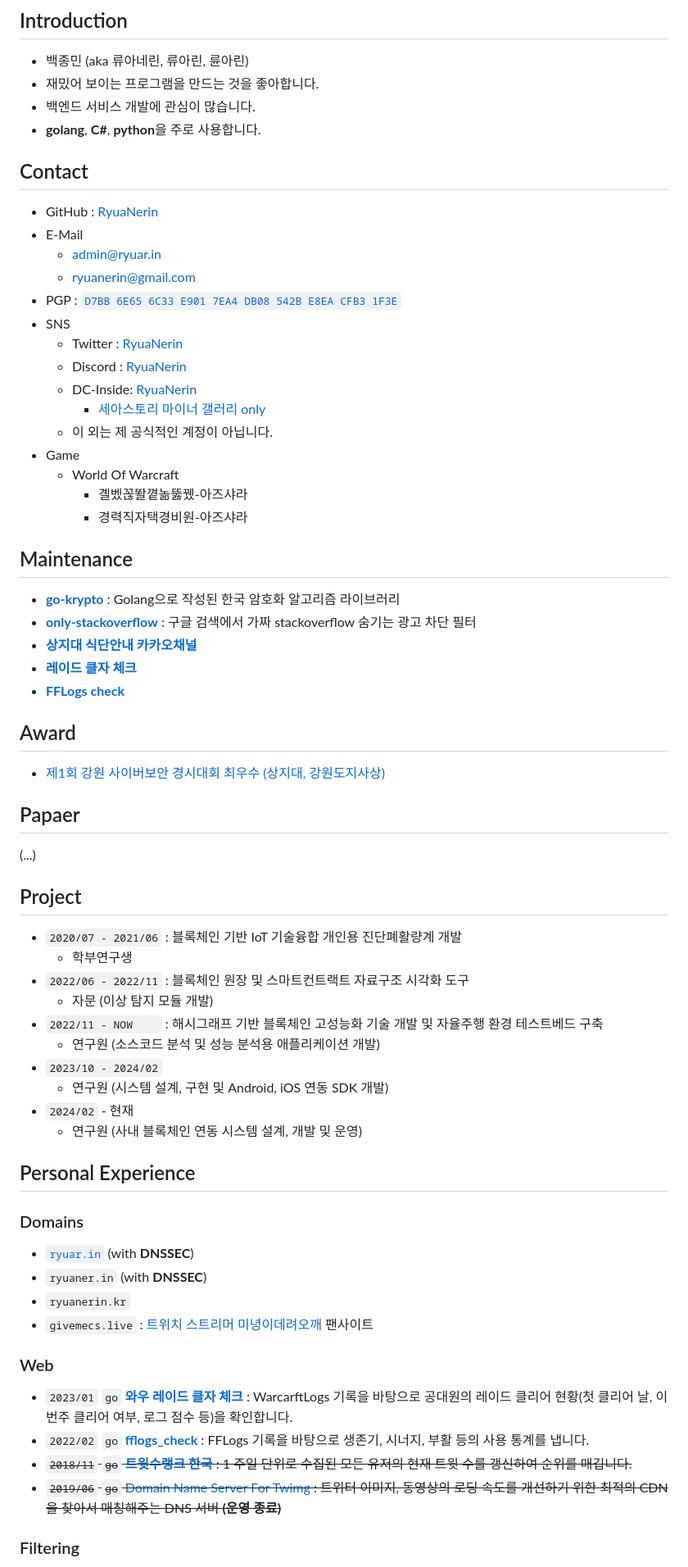
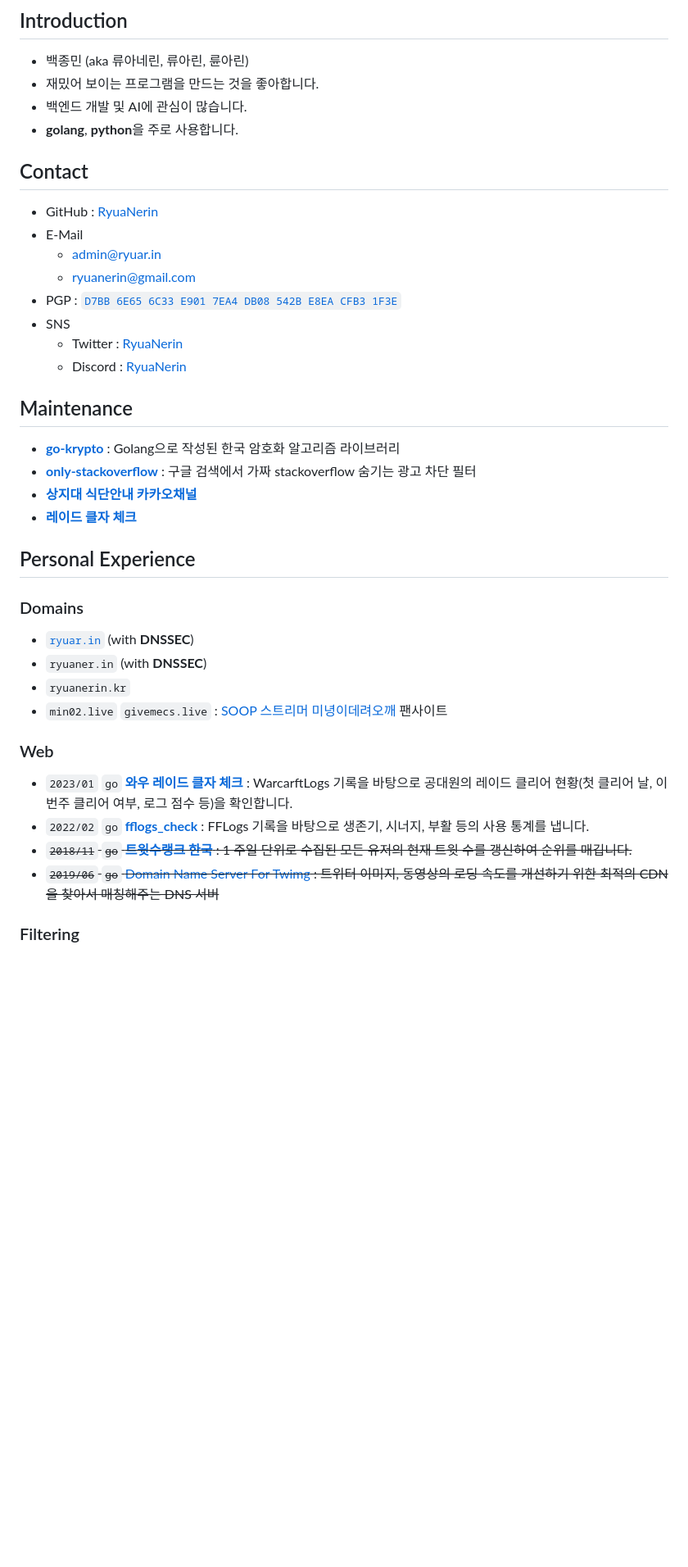
Before and after one commit to RyuaNerin/portfolio, a Markdown page: readme.md, the part around one of its changes. Shown at 82% size. Rendered like a GitHub page; blank space fills up the shorter version.

```diff
--- a/readme.md
+++ b/readme.md
@@ -4,8 +4,8 @@
 
 - 백종민 (aka 류아네린, 류아린, 륜아린)
 - 재밌어 보이는 프로그램을 만드는 것을 좋아합니다.
-- 백엔드 서비스 개발에 관심이 많습니다.
-- **golang**, **C#**, **python**을 주로 사용합니다.
+- 백엔드 개발 및 AI에 관심이 많습니다.
+- **golang**, **python**을 주로 사용합니다.
 
 ## Contact
 
@@ -17,13 +17,6 @@
 - SNS
     - Twitter : [RyuaNerin](https://twitter.com/RyuaNerin)
     - Discord : [RyuaNerin](https://discordapp.com/users/254106925669548033)
-    - DC-Inside: [RyuaNerin](https://gallog.dcinside.com/ryuanerin)
-        - [세아스토리 마이너 갤러리 only](https://gall.dcinside.com/seastory)
-    - 이 외는 제 공식적인 계정이 아닙니다.
-- Game
-    - World Of Warcraft
-        - 곌벴꼲똴꼍놂뚫뀄-아즈샤라
-        - 경력직자택경비원-아즈샤라
 
 ## Maintenance
 
@@ -31,28 +24,6 @@
 - [**only-stackoverflow**](https://github.com/RyuaNerin/only-stackoverflow) : 구글 검색에서 가짜 stackoverflow 숨기는 광고 차단 필터
 - [**상지대 식단안내 카카오채널**](https://pf.kakao.com/_xbkxdyT)
 - [**레이드 클자 체크**](https://wow-check.ryuar.in/)
-- [**FFLogs check**](https://ff14.ryuar.in/)
-
-## Award
-
-- [제1회 강원 사이버보안 경시대회 최우수 (상지대, 강원도지사상)](https://news.unn.net/news/articleView.html?idxno=519400)
-
-## Papaer
-
-(...)
-
-## Project
-
-- `2020/07 - 2021/06` : 블록체인 기반 IoT 기술융합 개인용 진단폐활량계 개발
-    - 학부연구생
-- `2022/06 - 2022/11` : 블록체인 원장 및 스마트컨트랙트 자료구조 시각화 도구
-    - 자문 (이상 탐지 모듈 개발)
-- `2022/11 - NOW    ` : 해시그래프 기반 블록체인 고성능화 기술 개발 및 자율주행 환경 테스트베드 구축
-    - 연구원 (소스코드 분석 및 성능 분석용 애플리케이션 개발)
-- `2023/10 - 2024/02`
-    - 연구원 (시스템 설계, 구현 및 Android, iOS 연동 SDK 개발)
-- `2024/02` - 현재
-    - 연구원 (사내 블록체인 연동 시스템 설계, 개발 및 운영)
 
 ## Personal Experience
 
@@ -61,14 +32,14 @@
 - [`ryuar.in`](https://ryuar.in) (with **DNSSEC**)
 - `ryuaner.in` (with **DNSSEC**)
 - `ryuanerin.kr`
-- `givemecs.live` : [트위치 스트리머 미녕이데려오깨](https://twitch.tv/givemecs) 팬사이트
+- `min02.live` `givemecs.live` : [SOOP 스트리머 미녕이데려오깨](https://ch.sooplive.co.kr/givemecs) 팬사이트
 
 ### Web
 
 -   `2023/01` `go`  [**와우 레이드 클자 체크**](https://wow-check.ryuar.in/) : WarcarftLogs 기록을 바탕으로 공대원의 레이드 클리어 현황(첫 클리어 날, 이번주 클리어 여부, 로그 점수 등)을 확인합니다.
 -   `2022/02` `go`  [**fflogs_check**](https://ff14.ryuar.in/) : FFLogs 기록을 바탕으로 생존기, 시너지, 부활 등의 사용 통계를 냅니다.
 - ~~`2018/11` `go`  [**트윗수랭크 한국**](https://twrank.ryuar.in/) : 1 주일 단위로 수집된 모든 유저의 현재 트윗 수를 갱신하여 순위를 매깁니다.~~
-- ~~`2019/06` `go`  [Domain Name Server For Twimg](https://github.com/RyuaNerin/DNS-For-Twimg) : 트위터 이미지, 동영상의 로딩 속도를 개선하기 위한 최적의 CDN을 찾아서 매칭해주는 DNS 서버 **(운영 종료)**~~
+- ~~`2019/06` `go`  [Domain Name Server For Twimg](https://github.com/RyuaNerin/DNS-For-Twimg) : 트위터 이미지, 동영상의 로딩 속도를 개선하기 위한 최적의 CDN을 찾아서 매칭해주는 DNS 서버~~
 
 ### Filtering
 
```
Also changed, not shown: other parts of readme.md (+9 -40 lines).
